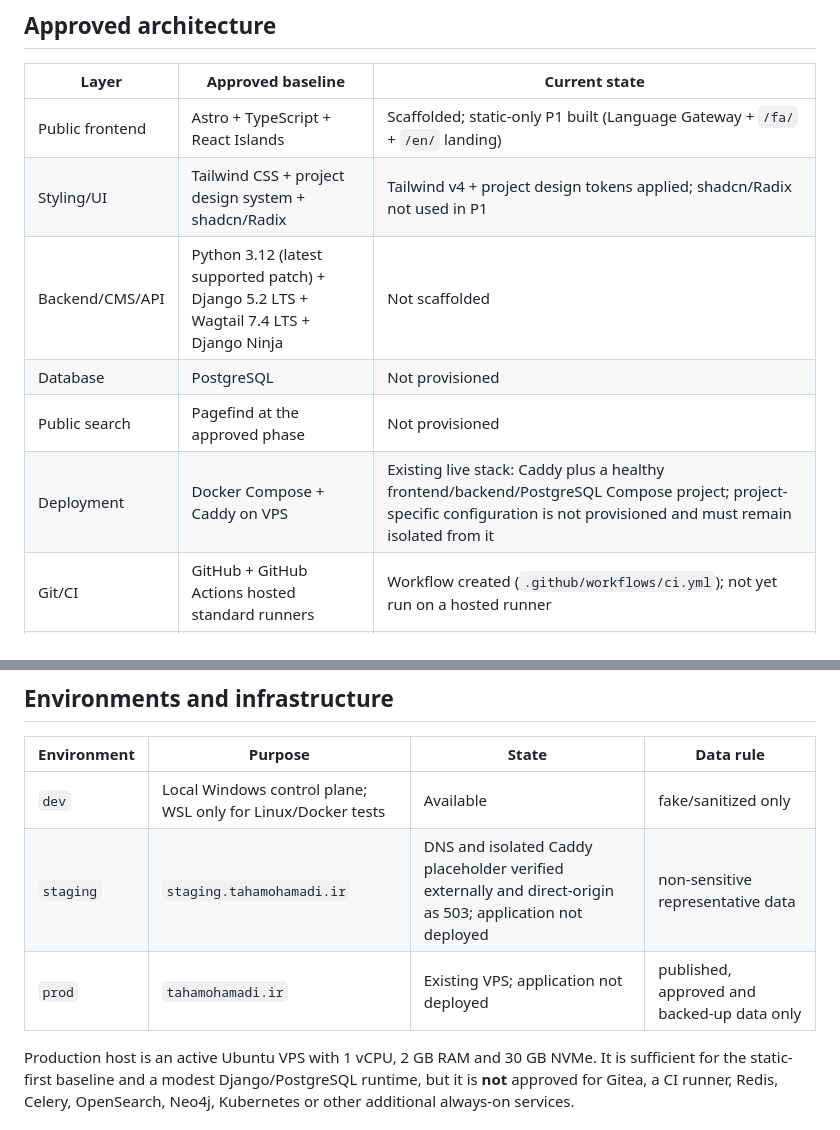
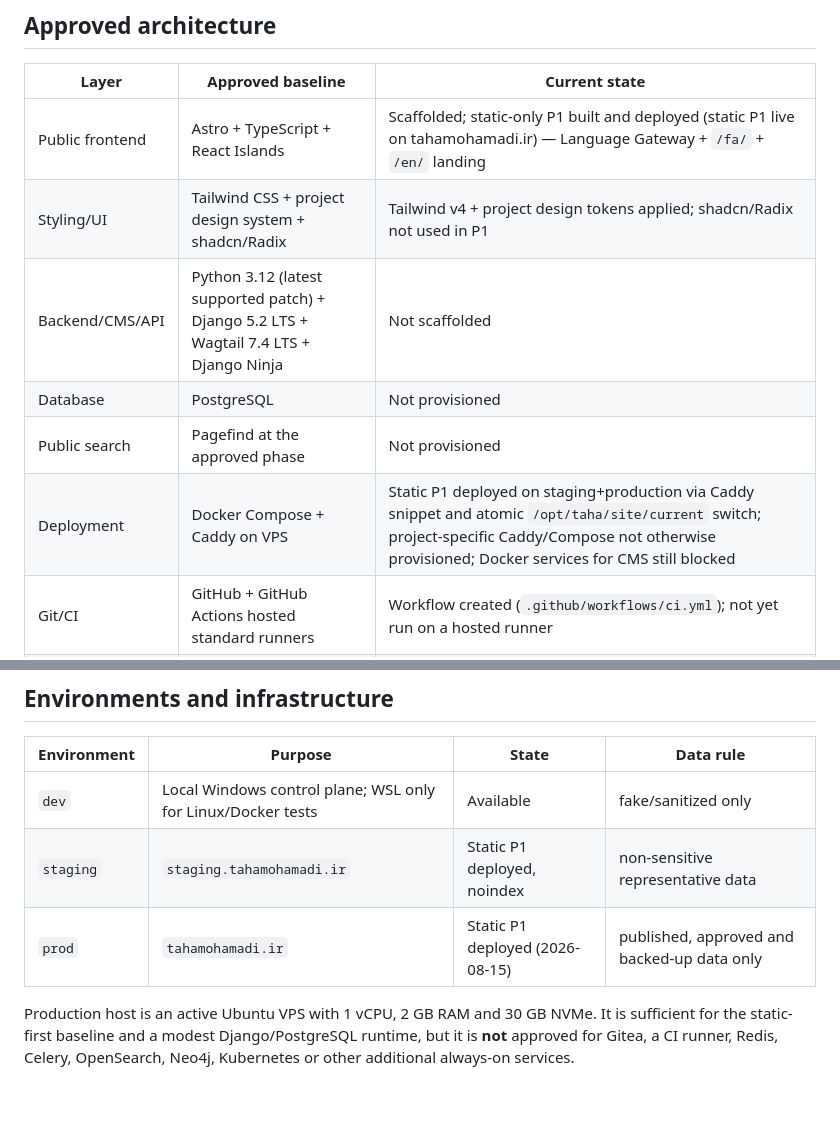
Before and after one commit to tahamohamadi-ir/Taha-personal-platform, a Markdown page: PROJECT_MANIFEST.md, 2 parts joined by grey strips. Drawn GitHub-style; blank space fills up the shorter version.

```diff
--- a/PROJECT_MANIFEST.md
+++ b/PROJECT_MANIFEST.md
@@ -22,12 +22,12 @@
 
 | Layer | Approved baseline | Current state |
 |---|---|---|
-| Public frontend | Astro + TypeScript + React Islands | Scaffolded; static-only P1 built (Language Gateway + `/fa/` + `/en/` landing) |
+| Public frontend | Astro + TypeScript + React Islands | Scaffolded; static-only P1 built and deployed (static P1 live on tahamohamadi.ir) — Language Gateway + `/fa/` + `/en/` landing |
 | Styling/UI | Tailwind CSS + project design system + shadcn/Radix | Tailwind v4 + project design tokens applied; shadcn/Radix not used in P1 |
 | Backend/CMS/API | Python 3.12 (latest supported patch) + Django 5.2 LTS + Wagtail 7.4 LTS + Django Ninja | Not scaffolded |
 | Database | PostgreSQL | Not provisioned |
 | Public search | Pagefind at the approved phase | Not provisioned |
-| Deployment | Docker Compose + Caddy on VPS | Existing live stack: Caddy plus a healthy frontend/backend/PostgreSQL Compose project; project-specific configuration is not provisioned and must remain isolated from it |
+| Deployment | Docker Compose + Caddy on VPS | Static P1 deployed on staging+production via Caddy snippet and atomic `/opt/taha/site/current` switch; project-specific Caddy/Compose not otherwise provisioned; Docker services for CMS still blocked |
 | Git/CI | GitHub + GitHub Actions hosted standard runners | Workflow created (`.github/workflows/ci.yml`); not yet run on a hosted runner |
 | Backup | Encrypted restic repository through rclone on Google Drive | restic 0.18.1 and Ubuntu rclone 1.60.1 build installed; OAuth, repository, PostgreSQL/media/config snapshots, `restic check`, retention, enabled daily timer and isolated file-level restore verified; staging database import remains |
 
@@ -51,8 +51,8 @@ docs/templates/         task specifications
 | Environment | Purpose | State | Data rule |
 |---|---|---|---|
 | `dev` | Local Windows control plane; WSL only for Linux/Docker tests | Available | fake/sanitized only |
-| `staging` | `staging.tahamohamadi.ir` | DNS and isolated Caddy placeholder verified externally and direct-origin as 503; application not deployed | non-sensitive representative data |
-| `prod` | `tahamohamadi.ir` | Existing VPS; application not deployed | published, approved and backed-up data only |
+| `staging` | `staging.tahamohamadi.ir` | Static P1 deployed, noindex | non-sensitive representative data |
+| `prod` | `tahamohamadi.ir` | Static P1 deployed (2026-08-15) | published, approved and backed-up data only |
 
 Production host is an active Ubuntu VPS with 1 vCPU, 2 GB RAM and 30 GB NVMe. It is sufficient for the static-first baseline and a modest Django/PostgreSQL runtime, but it is **not** approved for Gitea, a CI runner, Redis, Celery, OpenSearch, Neo4j, Kubernetes or other additional always-on services.
 
```
Also changed, not shown: README.md (+4 -4 lines), docs/status/WORK_LOG.md (+11 -0 lines).
